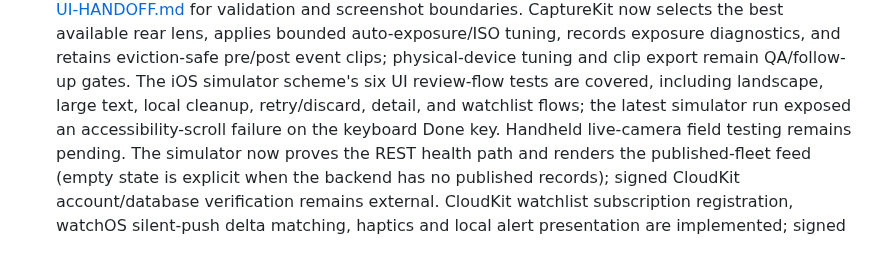
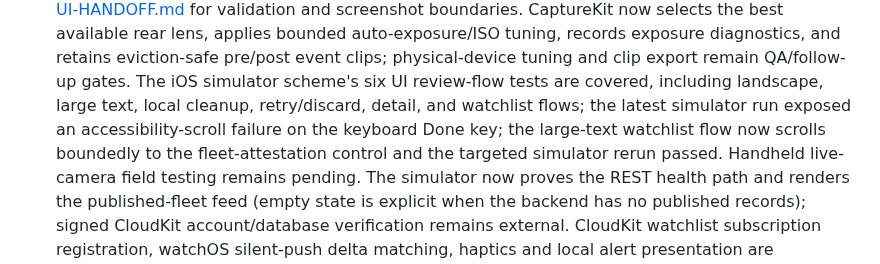
Before and after one commit to noktirnal42/PlateWatch, a Markdown page: docs/PROJECTS.md, the part around the change. GitHub-like rendering.

Commit message:
Record large-text accessibility QA

```diff
--- a/docs/PROJECTS.md
+++ b/docs/PROJECTS.md
@@ -35,7 +35,8 @@ tests must stay green before its status advances.
   records exposure diagnostics, and retains eviction-safe pre/post event clips; physical-device
   tuning and clip export remain QA/follow-up gates. The iOS simulator scheme's six UI review-flow
   tests are covered, including landscape, large text, local cleanup, retry/discard, detail, and watchlist flows;
-  the latest simulator run exposed an accessibility-scroll failure on the keyboard Done key.
+  the latest simulator run exposed an accessibility-scroll failure on the keyboard Done key; the large-text
+  watchlist flow now scrolls boundedly to the fleet-attestation control and the targeted simulator rerun passed.
   Handheld live-camera field testing remains pending. The simulator now proves the REST health path and
   renders the published-fleet feed (empty state is explicit when the backend has no published records);
   signed CloudKit account/database verification remains external. CloudKit watchlist subscription registration,
```
